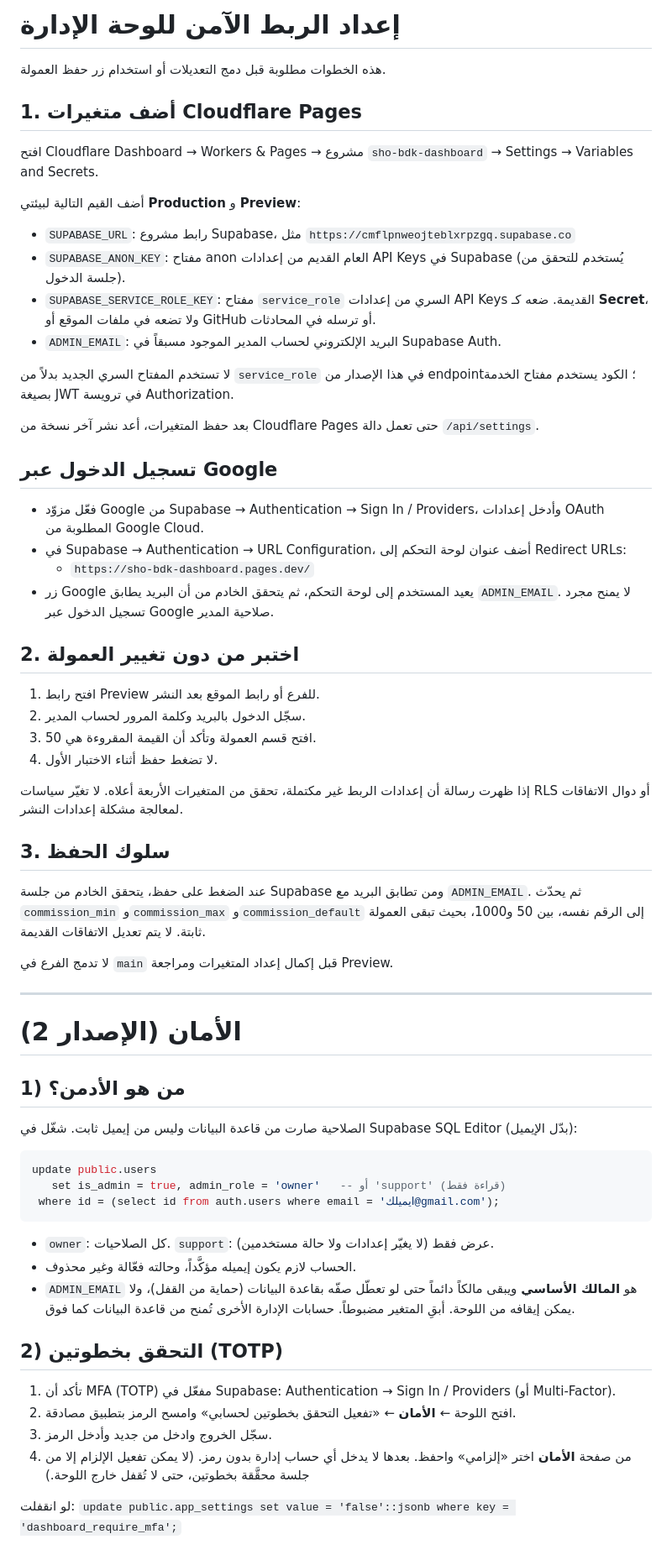
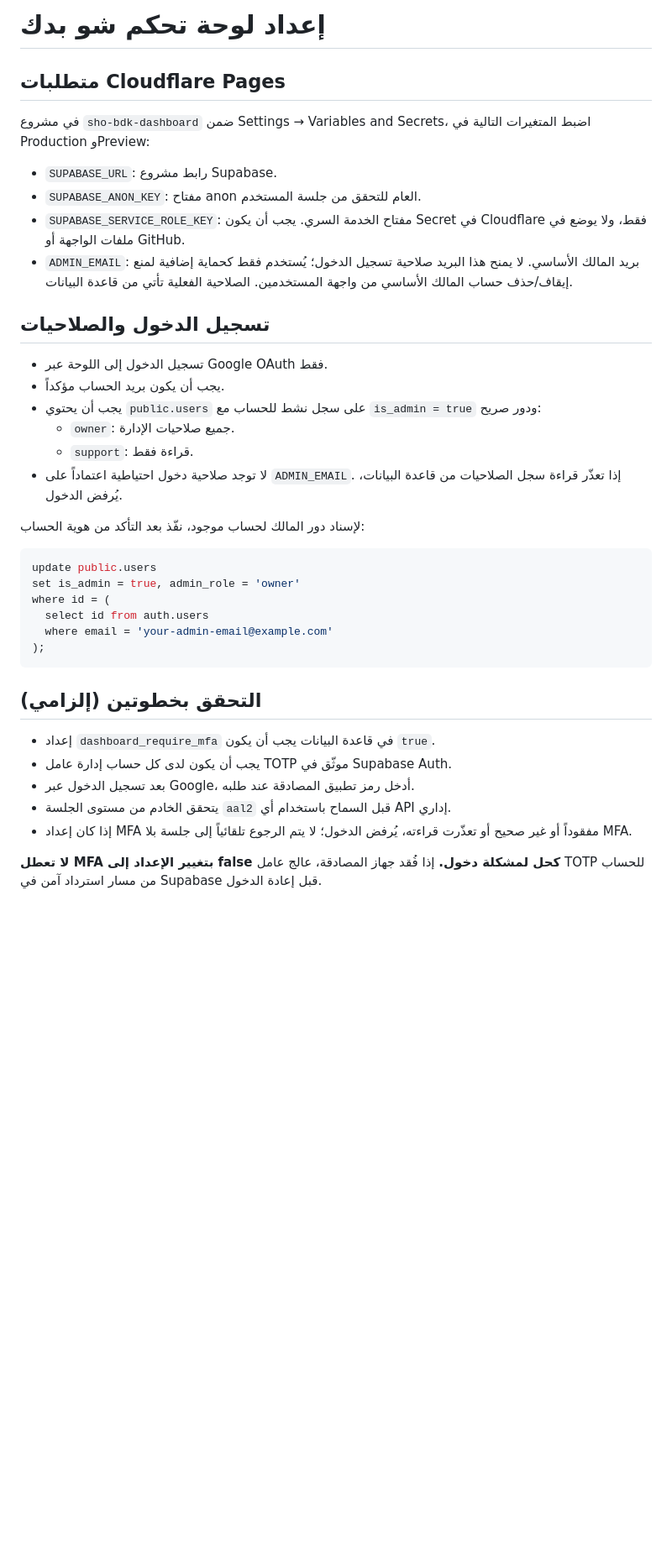
Before and after one commit to Wsam6shbeb/sho-bdk-dashboard, a Markdown page: ADMIN_SETUP.md, the part around one of its changes. Shown at 84% size. Rendered like a GitHub page; blank space fills up the shorter version.

Commit message:
Update dashboard security setup for mandatory MFA

````diff
--- a/ADMIN_SETUP.md
+++ b/ADMIN_SETUP.md
@@ -1,67 +1,41 @@
-# إعداد الربط الآمن للوحة الإدارة
+# إعداد لوحة تحكم شو بدك
 
-هذه الخطوات مطلوبة قبل دمج التعديلات أو استخدام زر حفظ العمولة.
+## متطلبات Cloudflare Pages
 
-## 1. أضف متغيرات Cloudflare Pages
+في مشروع `sho-bdk-dashboard` ضمن Settings → Variables and Secrets، اضبط المتغيرات التالية في Production وPreview:
 
-افتح Cloudflare Dashboard → Workers & Pages → مشروع `sho-bdk-dashboard` → Settings → Variables and Secrets.
+- `SUPABASE_URL`: رابط مشروع Supabase.
+- `SUPABASE_ANON_KEY`: مفتاح anon العام للتحقق من جلسة المستخدم.
+- `SUPABASE_SERVICE_ROLE_KEY`: مفتاح الخدمة السري. يجب أن يكون Secret في Cloudflare فقط، ولا يوضع في ملفات الواجهة أو GitHub.
+- `ADMIN_EMAIL`: بريد المالك الأساسي. لا يمنح هذا البريد صلاحية تسجيل الدخول؛ يُستخدم فقط كحماية إضافية لمنع إيقاف/حذف حساب المالك الأساسي من واجهة المستخدمين. الصلاحية الفعلية تأتي من قاعدة البيانات.
 
-أضف القيم التالية لبيئتي **Production** و **Preview**:
+## تسجيل الدخول والصلاحيات
 
-- `SUPABASE_URL`: رابط مشروع Supabase، مثل `https://cmflpnweojteblxrpzgq.supabase.co`
-- `SUPABASE_ANON_KEY`: مفتاح anon العام القديم من إعدادات API Keys في Supabase (يُستخدم للتحقق من جلسة الدخول).
-- `SUPABASE_SERVICE_ROLE_KEY`: مفتاح `service_role` السري من إعدادات API Keys القديمة. ضعه كـ **Secret**، ولا تضعه في ملفات الموقع أو GitHub أو ترسله في المحادثات.
-- `ADMIN_EMAIL`: البريد الإلكتروني لحساب المدير الموجود مسبقاً في Supabase Auth.
+- تسجيل الدخول إلى اللوحة عبر Google OAuth فقط.
+- يجب أن يكون بريد الحساب مؤكداً.
+- يجب أن يحتوي `public.users` على سجل نشط للحساب مع `is_admin = true` ودور صريح:
+  - `owner`: جميع صلاحيات الإدارة.
+  - `support`: قراءة فقط.
+- لا توجد صلاحية دخول احتياطية اعتماداً على `ADMIN_EMAIL`. إذا تعذّر قراءة سجل الصلاحيات من قاعدة البيانات، يُرفض الدخول.
 
-لا تستخدم المفتاح السري الجديد بدلاً من `service_role` في هذا الإصدار من endpoint؛ الكود يستخدم مفتاح الخدمة بصيغة JWT في ترويسة Authorization.
-
-بعد حفظ المتغيرات، أعد نشر آخر نسخة من Cloudflare Pages حتى تعمل دالة `/api/settings`.
-
-## تسجيل الدخول عبر Google
-
-- فعّل مزوّد Google من Supabase → Authentication → Sign In / Providers، وأدخل إعدادات OAuth المطلوبة من Google Cloud.
-- في Supabase → Authentication → URL Configuration، أضف عنوان لوحة التحكم إلى Redirect URLs:
-  - `https://sho-bdk-dashboard.pages.dev/`
-- زر Google يعيد المستخدم إلى لوحة التحكم، ثم يتحقق الخادم من أن البريد يطابق `ADMIN_EMAIL`. لا يمنح مجرد تسجيل الدخول عبر Google صلاحية المدير.
-
-## 2. اختبر من دون تغيير العمولة
-
-1. افتح رابط Preview للفرع أو رابط الموقع بعد النشر.
-2. سجّل الدخول بالبريد وكلمة المرور لحساب المدير.
-3. افتح قسم العمولة وتأكد أن القيمة المقروءة هي 50.
-4. لا تضغط حفظ أثناء الاختبار الأول.
-
-إذا ظهرت رسالة أن إعدادات الربط غير مكتملة، تحقق من المتغيرات الأربعة أعلاه. لا تغيّر سياسات RLS أو دوال الاتفاقات لمعالجة مشكلة إعدادات النشر.
-
-## 3. سلوك الحفظ
-
-عند الضغط على حفظ، يتحقق الخادم من جلسة Supabase ومن تطابق البريد مع `ADMIN_EMAIL`. ثم يحدّث `commission_min` و`commission_max` و`commission_default` إلى الرقم نفسه، بين 50 و1000، بحيث تبقى العمولة ثابتة. لا يتم تعديل الاتفاقات القديمة.
-
-لا تدمج الفرع في `main` قبل إكمال إعداد المتغيرات ومراجعة Preview.
-
----
-
-# الأمان (الإصدار 2)
-
-## 1) من هو الأدمن؟
-الصلاحية صارت من قاعدة البيانات وليس من إيميل ثابت. شغّل في Supabase SQL Editor (بدّل الإيميل):
+لإسناد دور المالك لحساب موجود، نفّذ بعد التأكد من هوية الحساب:
 
 ```sql
 update public.users
-   set is_admin = true, admin_role = 'owner'   -- أو 'support' (قراءة فقط)
- where id = (select id from auth.users where email = 'ايميلك@gmail.com');
+set is_admin = true, admin_role = 'owner'
+where id = (
+  select id from auth.users
+  where email = 'your-admin-email@example.com'
+);
 ```
 
-- `owner`: كل الصلاحيات. `support`: عرض فقط (لا يغيّر إعدادات ولا حالة مستخدمين).
-- الحساب لازم يكون إيميله مؤكَّداً، وحالته فعّالة وغير محذوف.
-- `ADMIN_EMAIL` هو **المالك الأساسي** ويبقى مالكاً دائماً حتى لو تعطّل صفّه بقاعدة البيانات (حماية من القفل)، ولا يمكن إيقافه من اللوحة. أبقِ المتغير مضبوطاً. حسابات الإدارة الأخرى تُمنح من قاعدة البيانات كما فوق.
+## التحقق بخطوتين (إلزامي)
 
-## 2) التحقق بخطوتين (TOTP)
-1. تأكد أن MFA (TOTP) مفعّل في Supabase: Authentication → Sign In / Providers (أو Multi-Factor).
-2. افتح اللوحة ← **الأمان** ← «تفعيل التحقق بخطوتين لحسابي» وامسح الرمز بتطبيق مصادقة.
-3. سجّل الخروج وادخل من جديد وأدخل الرمز.
-4. من صفحة **الأمان** اختر «إلزامي» واحفظ. بعدها لا يدخل أي حساب إدارة بدون رمز.
-   (لا يمكن تفعيل الإلزام إلا من جلسة محقَّقة بخطوتين، حتى لا تُقفل خارج اللوحة.)
+- إعداد `dashboard_require_mfa` في قاعدة البيانات يجب أن يكون `true`.
+- يجب أن يكون لدى كل حساب إدارة عامل TOTP موثّق في Supabase Auth.
+- بعد تسجيل الدخول عبر Google، أدخل رمز تطبيق المصادقة عند طلبه.
+- يتحقق الخادم من مستوى الجلسة `aal2` قبل السماح باستخدام أي API إداري.
+- إذا كان إعداد MFA مفقوداً أو غير صحيح أو تعذّرت قراءته، يُرفض الدخول؛ لا يتم الرجوع تلقائياً إلى جلسة بلا MFA.
 
-لو انقفلت: `update public.app_settings set value = 'false'::jsonb where key = 'dashboard_require_mfa';`
+**لا تعطل MFA بتغيير الإعداد إلى false كحل لمشكلة دخول.** إذا فُقد جهاز المصادقة، عالج عامل TOTP للحساب من مسار استرداد آمن في Supabase قبل إعادة الدخول.
 
````
Also changed, not shown: other parts of ADMIN_SETUP.md (+9 -28 lines).
